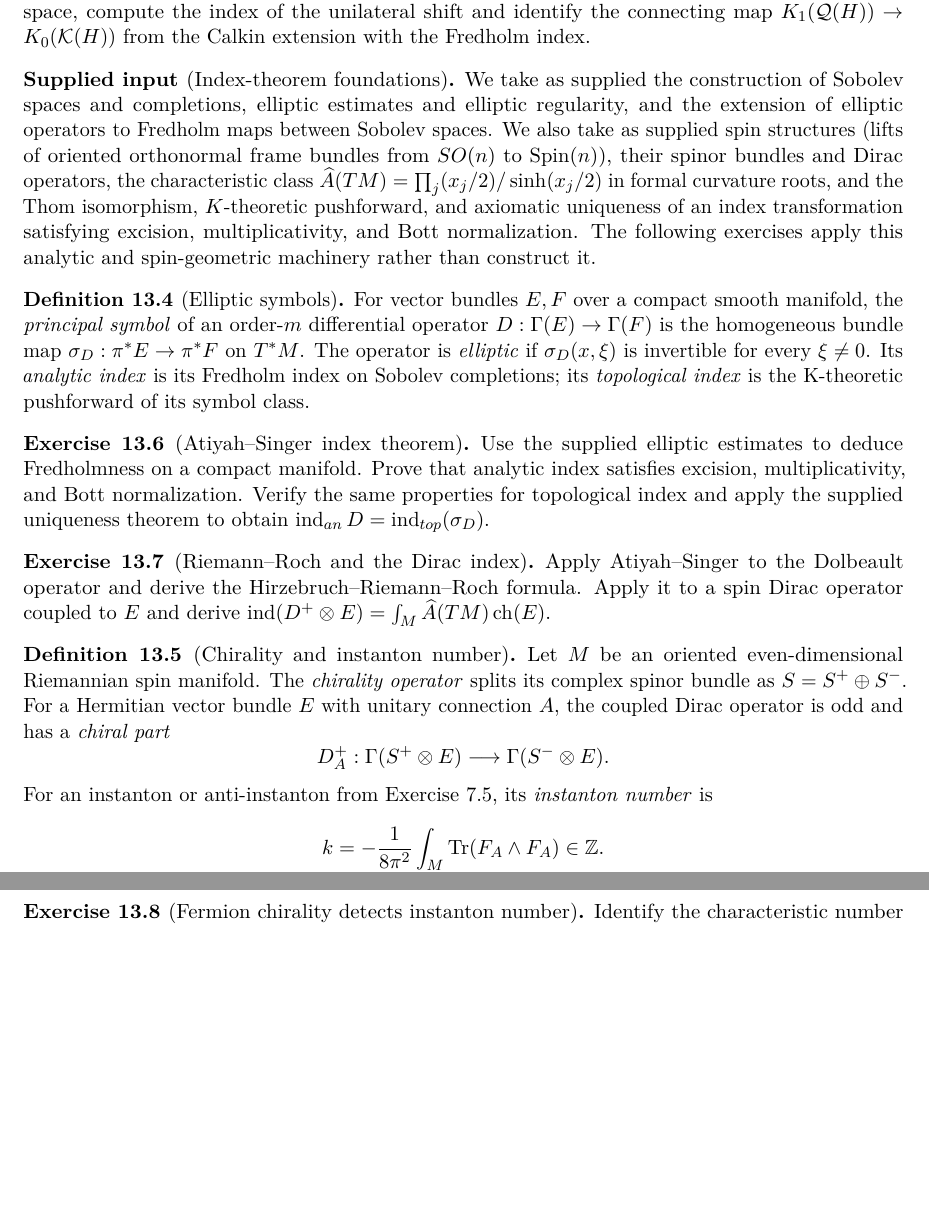
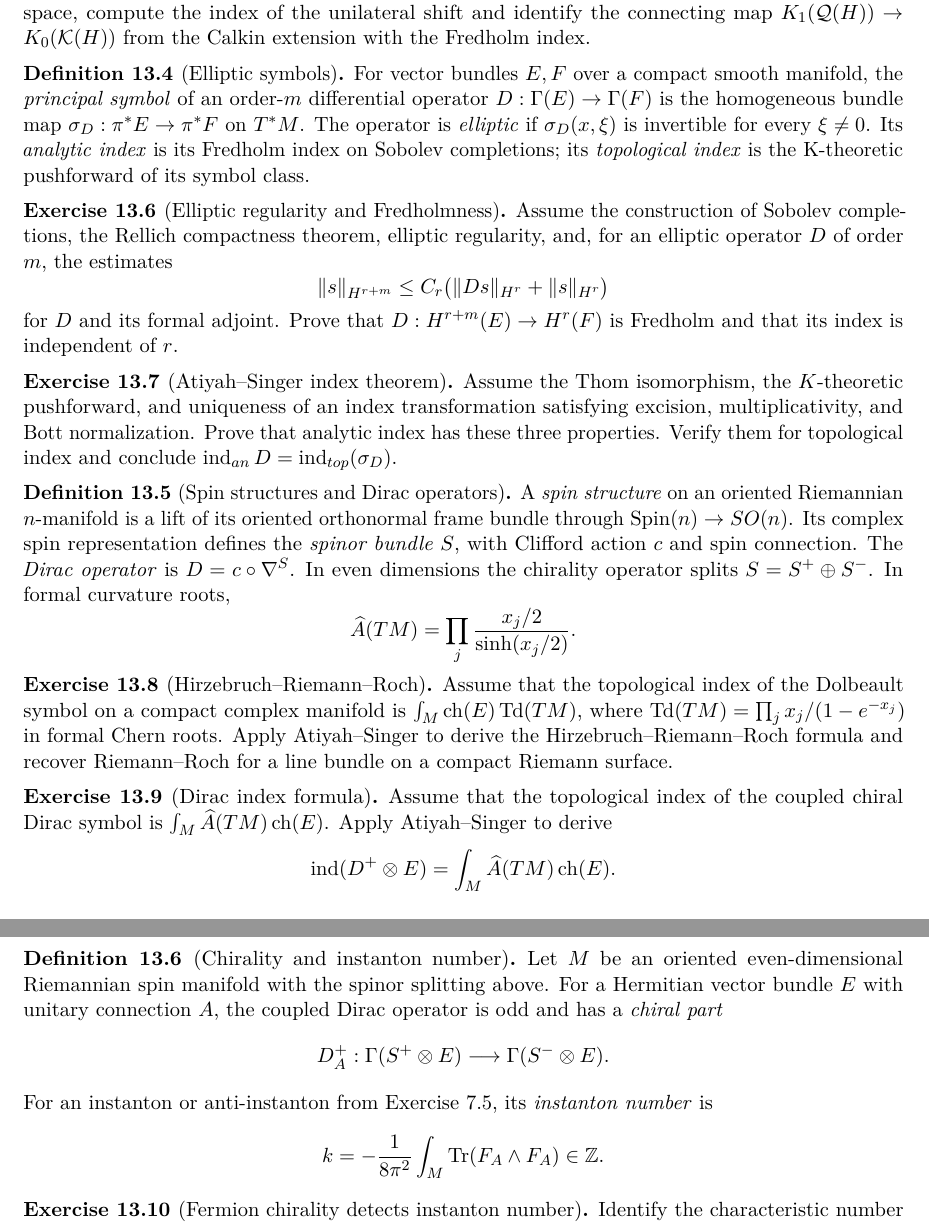
Before and after one commit to PaulGustafson/paulgustafson.github.io, a LaTeX document (A_Physical_Introduction_to_Higher_Mathematics.tex): two parts of pages 24 and 25 of 29, joined at a grey line, cut so that both start at the same text, the shorter picture padded with empty space. Compiled offline with pdfLaTeX.

Commit message:
Inline index theorem assumptions

```diff
--- a/A_Physical_Introduction_to_Higher_Mathematics.tex
+++ b/A_Physical_Introduction_to_Higher_Mathematics.tex
@@ -1798,20 +1798,6 @@ $K_1(\mathcal Q(H))\to K_0(\mathcal K(H))$ from the Calkin extension with
 the Fredholm index.
 \end{exercise}
 
-\begin{supplied}[Index-theorem foundations]
-We take as supplied the construction of Sobolev spaces and completions,
-elliptic estimates and elliptic regularity, and the extension of elliptic
-operators to Fredholm maps between Sobolev spaces. We also take as supplied
-spin structures (lifts of oriented orthonormal frame bundles from $SO(n)$
-to $\operatorname{Spin}(n)$), their spinor bundles and Dirac operators, the
-characteristic class
-$\widehat A(TM)=\prod_j(x_j/2)/\sinh(x_j/2)$ in formal curvature roots, and
-the Thom isomorphism, $K$-theoretic pushforward, and axiomatic uniqueness of
-an index transformation satisfying excision, multiplicativity, and Bott
-normalization. The following exercises apply this analytic and spin-geometric
-machinery rather than construct it.
-\end{supplied}
-
 \begin{definition}[Elliptic symbols]
 For vector bundles $E,F$ over a compact smooth manifold, the \emph{principal
 symbol} of an order-$m$ differential operator
@@ -1822,26 +1808,61 @@ index} is its Fredholm index on Sobolev completions; its \emph{topological
 index} is the K-theoretic pushforward of its symbol class.
 \end{definition}
 
+\begin{exercise}[Elliptic regularity and Fredholmness]
+Assume the construction of Sobolev completions, the Rellich compactness
+theorem, elliptic regularity, and, for an elliptic operator $D$ of order $m$,
+the estimates
+\[
+\|s\|_{H^{r+m}}\leq C_r
+ \bigl(\|Ds\|_{H^r}+\|s\|_{H^r}\bigr)
+\]
+for $D$ and its formal adjoint. Prove that
+$D:H^{r+m}(E)\to H^r(F)$ is Fredholm and that its index is independent of
+$r$.
+\end{exercise}
+
 \begin{exercise}[Atiyah--Singer index theorem]
-Use the supplied elliptic estimates to deduce Fredholmness on a compact
-manifold. Prove that analytic index satisfies excision, multiplicativity,
-and Bott normalization. Verify the same properties for topological index and
-apply the supplied uniqueness theorem to obtain
+Assume the Thom isomorphism, the $K$-theoretic pushforward, and uniqueness of
+an index transformation satisfying excision, multiplicativity, and Bott
+normalization. Prove that analytic index has these three properties. Verify
+them for topological index and conclude
 $\operatorname{ind}_{an}D=\operatorname{ind}_{top}(\sigma_D)$.
 \end{exercise}
 
-\begin{exercise}[Riemann--Roch and the Dirac index]
-Apply Atiyah--Singer to the Dolbeault operator and derive the
-Hirzebruch--Riemann--Roch formula. Apply it to a spin Dirac operator coupled
-to $E$ and derive
-$\operatorname{ind}(D^+\otimes E)=\int_M\widehat A(TM)\operatorname{ch}(E)$.
+\begin{definition}[Spin structures and Dirac operators]
+A \emph{spin structure} on an oriented Riemannian $n$-manifold is a lift of
+its oriented orthonormal frame bundle through
+$\operatorname{Spin}(n)\to SO(n)$. Its complex spin representation defines
+the \emph{spinor bundle} $S$, with Clifford action $c$ and spin connection.
+The \emph{Dirac operator} is $D=c\circ\nabla^S$. In even dimensions the
+chirality operator splits $S=S^+\oplus S^-$. In formal curvature roots,
+\[
+\widehat A(TM)=\prod_j\frac{x_j/2}{\sinh(x_j/2)}.
+\]
+\end{definition}
+
+\begin{exercise}[Hirzebruch--Riemann--Roch]
+Assume that the topological index of the Dolbeault symbol on a compact
+complex manifold is
+$\int_M\operatorname{ch}(E)\operatorname{Td}(TM)$, where
+$\operatorname{Td}(TM)=\prod_jx_j/(1-e^{-x_j})$ in formal Chern roots.
+Apply Atiyah--Singer to derive the Hirzebruch--Riemann--Roch formula and
+recover Riemann--Roch for a line bundle on a compact Riemann surface.
+\end{exercise}
+
+\begin{exercise}[Dirac index formula]
+Assume that the topological index of the coupled chiral Dirac symbol is
+$\int_M\widehat A(TM)\operatorname{ch}(E)$. Apply Atiyah--Singer to derive
+\[
+\operatorname{ind}(D^+\otimes E)
+=\int_M\widehat A(TM)\operatorname{ch}(E).
+\]
 \end{exercise}
 
 \begin{definition}[Chirality and instanton number]
-Let $M$ be an oriented even-dimensional Riemannian spin manifold. The
-\emph{chirality operator} splits its complex spinor bundle as
-$S=S^+\oplus S^-$. For a Hermitian vector bundle $E$ with unitary connection
-$A$, the coupled Dirac operator is odd and has a \emph{chiral part}
+Let $M$ be an oriented even-dimensional Riemannian spin manifold with the
+spinor splitting above. For a Hermitian vector bundle $E$ with unitary
+connection $A$, the coupled Dirac operator is odd and has a \emph{chiral part}
 \[
 D_A^+:\Gamma(S^+\otimes E)\longrightarrow\Gamma(S^-\otimes E).
 \]
```
Also changed, not shown: A_Physical_Introduction_to_Higher_Mathematics.pdf.
